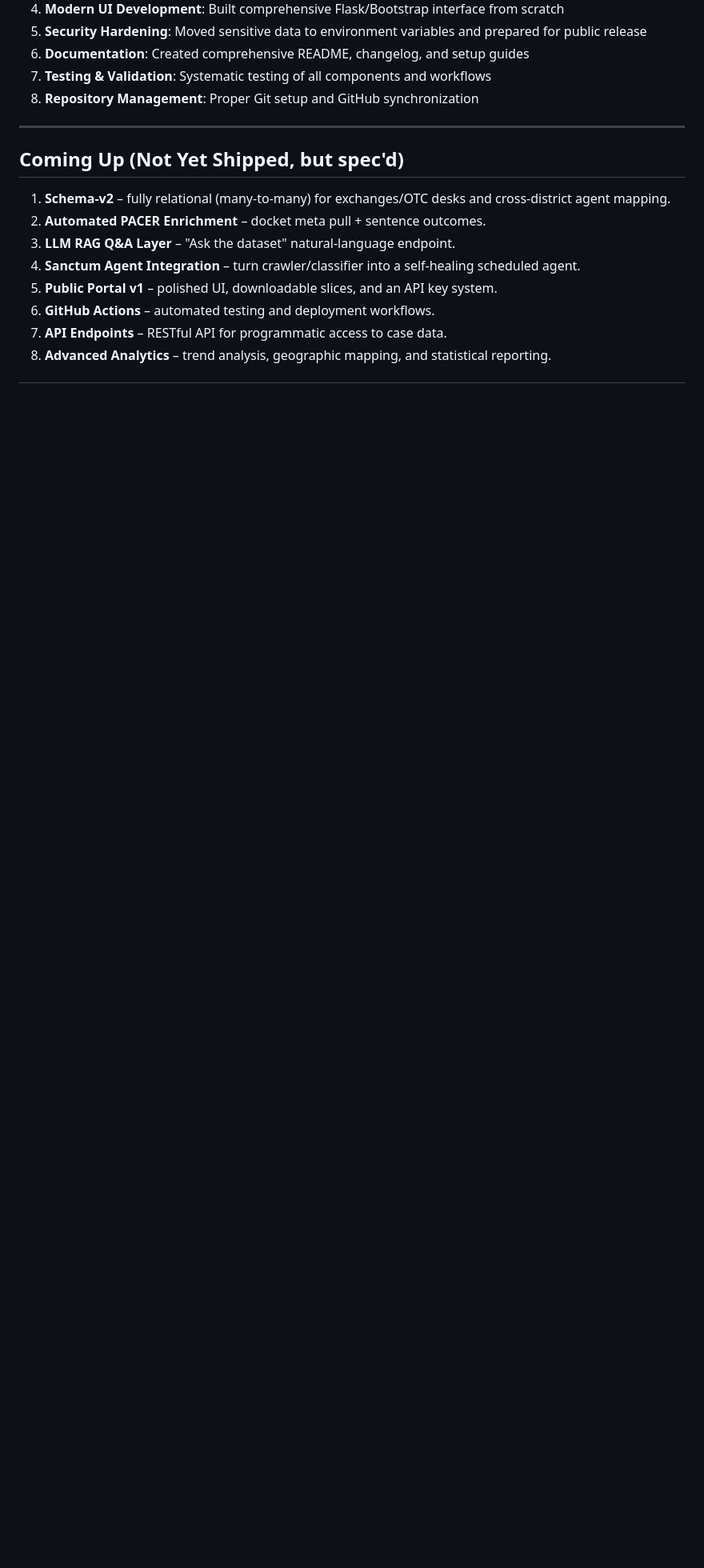
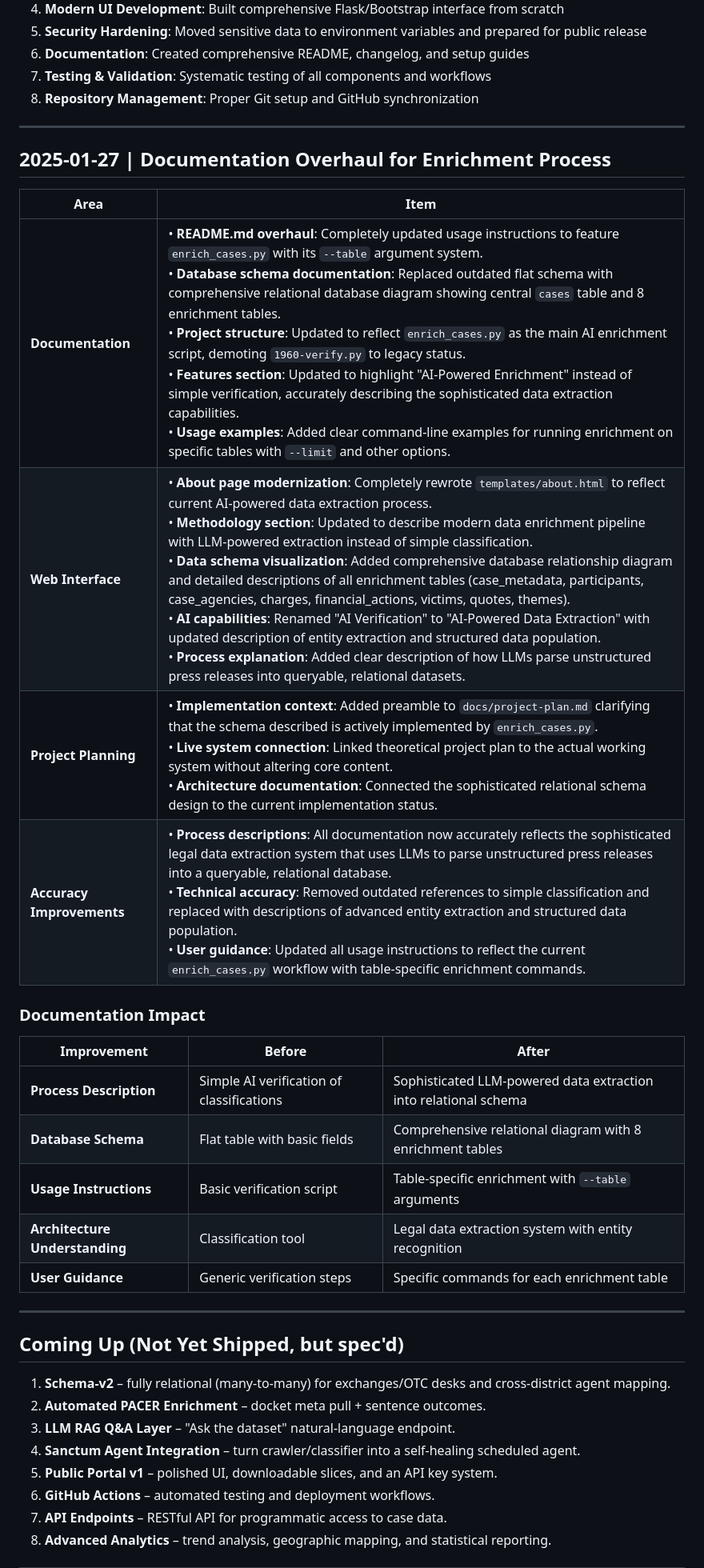
Before and after one commit to actuallyrizzn/project1960, a Markdown page: CHANGELOG.md, the part around the change. Shown: that part at 80% size. Rendered like a GitHub page; blank space fills up the shorter version.

Commit message:
docs: update changelog with documentation overhaul for enrichment process

```diff
--- a/CHANGELOG.md
+++ b/CHANGELOG.md
@@ -101,6 +101,27 @@
 
 ---
 
+## **2025-01-27 | Documentation Overhaul for Enrichment Process**
+
+| Area               | Item                                                                                                                                                                                                                                                         |
+| ------------------ | ------------------------------------------------------------------------------------------------------------------------------------------------------------------------------------------------------------------------------------------------------------ |
+| **Documentation**  | • **README.md overhaul**: Completely updated usage instructions to feature `enrich_cases.py` with its `--table` argument system.<br>• **Database schema documentation**: Replaced outdated flat schema with comprehensive relational database diagram showing central `cases` table and 8 enrichment tables.<br>• **Project structure**: Updated to reflect `enrich_cases.py` as the main AI enrichment script, demoting `1960-verify.py` to legacy status.<br>• **Features section**: Updated to highlight "AI-Powered Enrichment" instead of simple verification, accurately describing the sophisticated data extraction capabilities.<br>• **Usage examples**: Added clear command-line examples for running enrichment on specific tables with `--limit` and other options. |
+| **Web Interface**  | • **About page modernization**: Completely rewrote `templates/about.html` to reflect current AI-powered data extraction process.<br>• **Methodology section**: Updated to describe modern data enrichment pipeline with LLM-powered extraction instead of simple classification.<br>• **Data schema visualization**: Added comprehensive database relationship diagram and detailed descriptions of all enrichment tables (case_metadata, participants, case_agencies, charges, financial_actions, victims, quotes, themes).<br>• **AI capabilities**: Renamed "AI Verification" to "AI-Powered Data Extraction" with updated description of entity extraction and structured data population.<br>• **Process explanation**: Added clear description of how LLMs parse unstructured press releases into queryable, relational datasets. |
+| **Project Planning** | • **Implementation context**: Added preamble to `docs/project-plan.md` clarifying that the schema described is actively implemented by `enrich_cases.py`.<br>• **Live system connection**: Linked theoretical project plan to the actual working system without altering core content.<br>• **Architecture documentation**: Connected the sophisticated relational schema design to the current implementation status. |
+| **Accuracy Improvements** | • **Process descriptions**: All documentation now accurately reflects the sophisticated legal data extraction system that uses LLMs to parse unstructured press releases into a queryable, relational database.<br>• **Technical accuracy**: Removed outdated references to simple classification and replaced with descriptions of advanced entity extraction and structured data population.<br>• **User guidance**: Updated all usage instructions to reflect the current `enrich_cases.py` workflow with table-specific enrichment commands. |
+
+### **Documentation Impact**
+
+| Improvement | Before | After |
+|-------------|--------|-------|
+| **Process Description** | Simple AI verification of classifications | Sophisticated LLM-powered data extraction into relational schema |
+| **Database Schema** | Flat table with basic fields | Comprehensive relational diagram with 8 enrichment tables |
+| **Usage Instructions** | Basic verification script | Table-specific enrichment with `--table` arguments |
+| **Architecture Understanding** | Classification tool | Legal data extraction system with entity recognition |
+| **User Guidance** | Generic verification steps | Specific commands for each enrichment table |
+
+---
+
 ## **Coming Up** (Not Yet Shipped, but spec'd)
 
 1. **Schema-v2** – fully relational (many-to-many) for exchanges/OTC desks and cross-district agent mapping.
```
